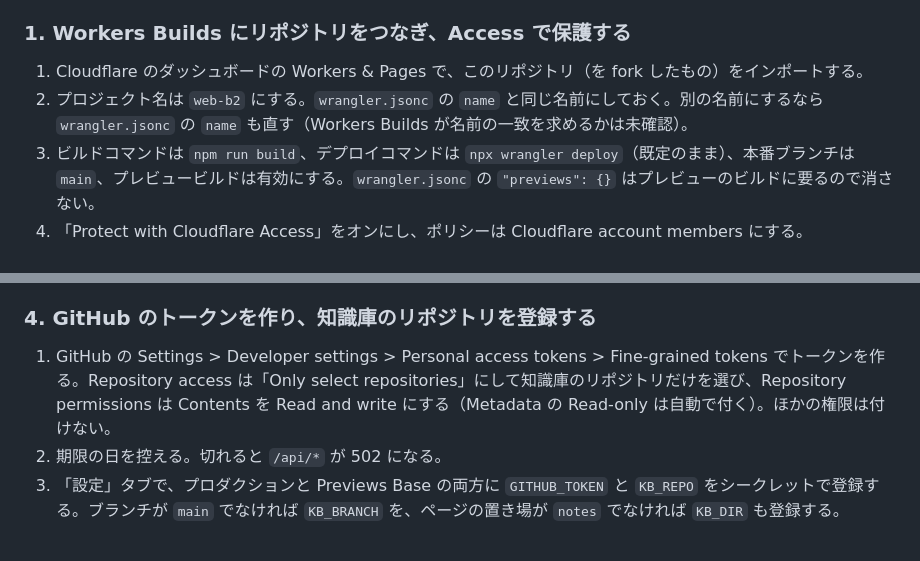
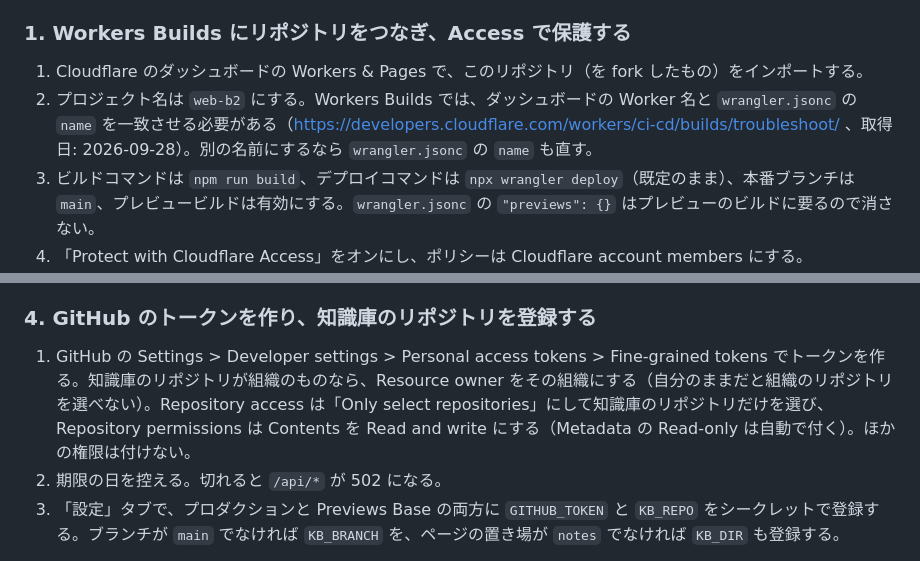
Before and after one commit to te9yie/web-b2, a Markdown page: README.md, 2 parts joined by grey strips. Drawn GitHub-style.

```diff
--- a/README.md
+++ b/README.md
@@ -53,7 +53,7 @@ Worker は画面の静的ファイルと `/api/*` を配り、`/api/*` では Gi
 ### 1. Workers Builds にリポジトリをつなぎ、Access で保護する
 
 1. Cloudflare のダッシュボードの Workers & Pages で、このリポジトリ（を fork したもの）をインポートする。
-2. プロジェクト名は `web-b2` にする。`wrangler.jsonc` の `name` と同じ名前にしておく。別の名前にするなら `wrangler.jsonc` の `name` も直す（Workers Builds が名前の一致を求めるかは未確認）。
+2. プロジェクト名は `web-b2` にする。Workers Builds では、ダッシュボードの Worker 名と `wrangler.jsonc` の `name` を一致させる必要がある（https://developers.cloudflare.com/workers/ci-cd/builds/troubleshoot/ 、取得日: 2026-09-28）。別の名前にするなら `wrangler.jsonc` の `name` も直す。
 3. ビルドコマンドは `npm run build`、デプロイコマンドは `npx wrangler deploy`（既定のまま）、本番ブランチは `main`、プレビュービルドは有効にする。`wrangler.jsonc` の `"previews": {}` はプレビューのビルドに要るので消さない。
 4. 「Protect with Cloudflare Access」をオンにし、ポリシーは Cloudflare account members にする。
 5. 最初のビルドとデプロイが成功することを確かめる。
@@ -85,7 +85,7 @@ Access がかかっていなくても、Worker は JWT のないリクエスト
 
 ### 4. GitHub のトークンを作り、知識庫のリポジトリを登録する
 
-1. GitHub の Settings > Developer settings > Personal access tokens > Fine-grained tokens でトークンを作る。Repository access は「Only select repositories」にして知識庫のリポジトリだけを選び、Repository permissions は Contents を Read and write にする（Metadata の Read-only は自動で付く）。ほかの権限は付けない。
+1. GitHub の Settings > Developer settings > Personal access tokens > Fine-grained tokens でトークンを作る。知識庫のリポジトリが組織のものなら、Resource owner をその組織にする（自分のままだと組織のリポジトリを選べない）。Repository access は「Only select repositories」にして知識庫のリポジトリだけを選び、Repository permissions は Contents を Read and write にする（Metadata の Read-only は自動で付く）。ほかの権限は付けない。
 2. 期限の日を控える。切れると `/api/*` が 502 になる。
 3. 「設定」タブで、プロダクションと Previews Base の両方に `GITHUB_TOKEN` と `KB_REPO` をシークレットで登録する。ブランチが `main` でなければ `KB_BRANCH` を、ページの置き場が `notes` でなければ `KB_DIR` も登録する。
 
```
Also changed, not shown: other parts of README.md (+20 -19 lines), TODO.md (+3 -3 lines).
